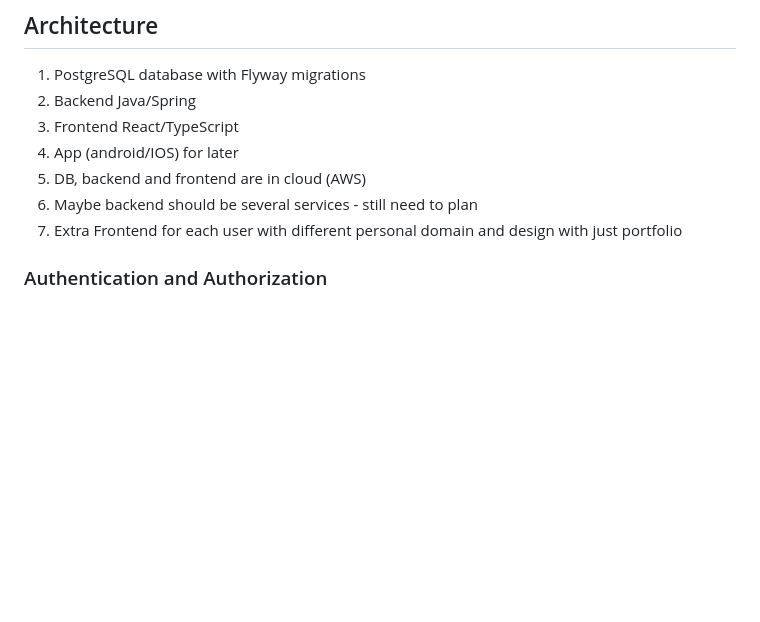
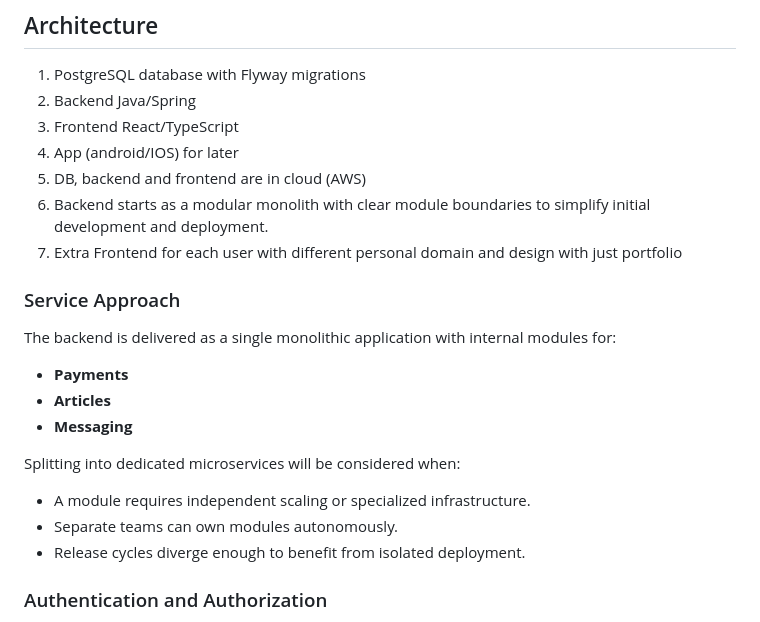
Before and after one commit to Podmev/copy-hopper, a Markdown page: Requirements.md, the part around the change. Drawn GitHub-style; blank space fills up the shorter version.

Commit message:
Clarify service approach and module boundaries

```diff
--- a/Requirements.md
+++ b/Requirements.md
@@ -566,8 +566,23 @@ erDiagram
 3. Frontend React/TypeScript
 4. App (android/IOS) for later
 5. DB, backend and frontend are in cloud (AWS)
-6. Maybe backend should be several services - still need to plan
+6. Backend starts as a modular monolith with clear module boundaries
+   to simplify initial development and deployment.
 7. Extra Frontend for each user with different personal domain and design with just portfolio
+
+### Service Approach
+
+The backend is delivered as a single monolithic application with internal modules for:
+
+- **Payments**
+- **Articles**
+- **Messaging**
+
+Splitting into dedicated microservices will be considered when:
+
+- A module requires independent scaling or specialized infrastructure.
+- Separate teams can own modules autonomously.
+- Release cycles diverge enough to benefit from isolated deployment.
 
 ### Authentication and Authorization
 
```
